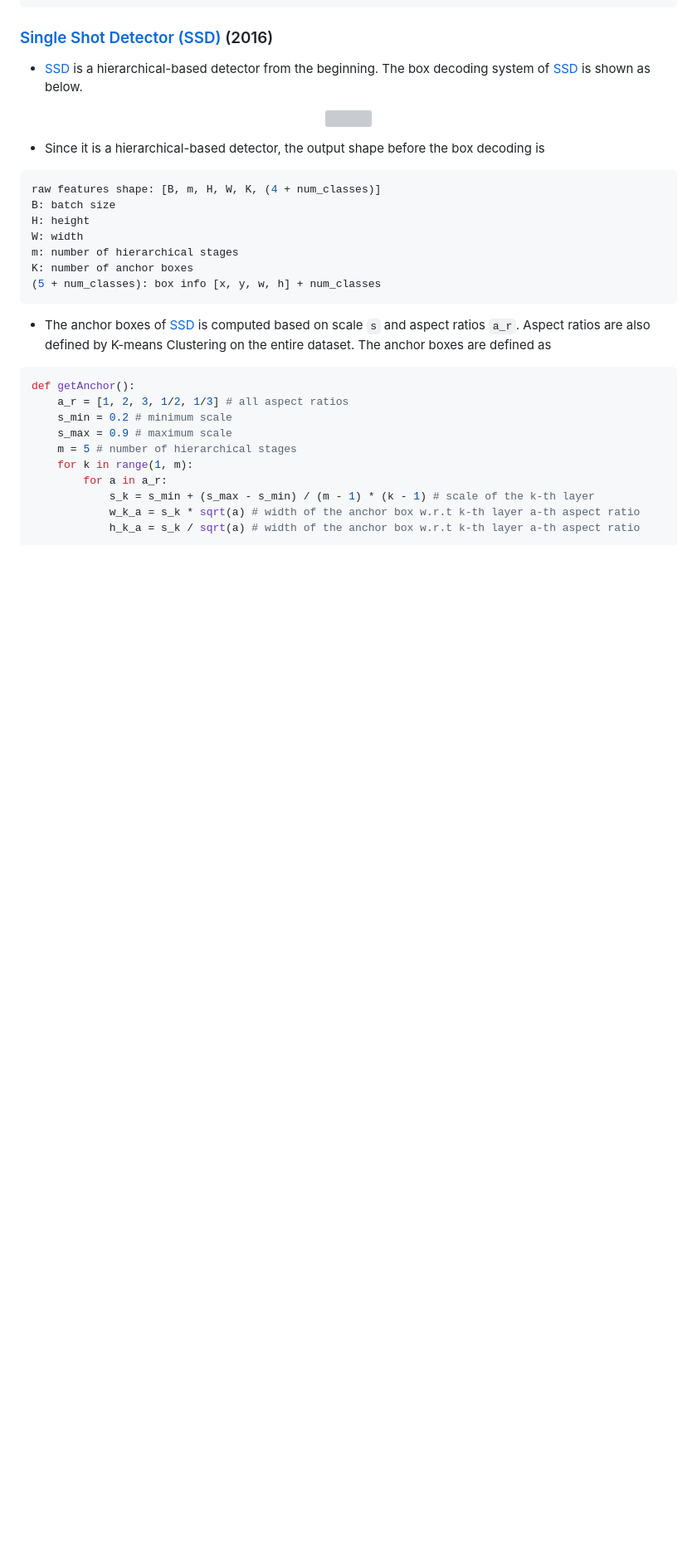
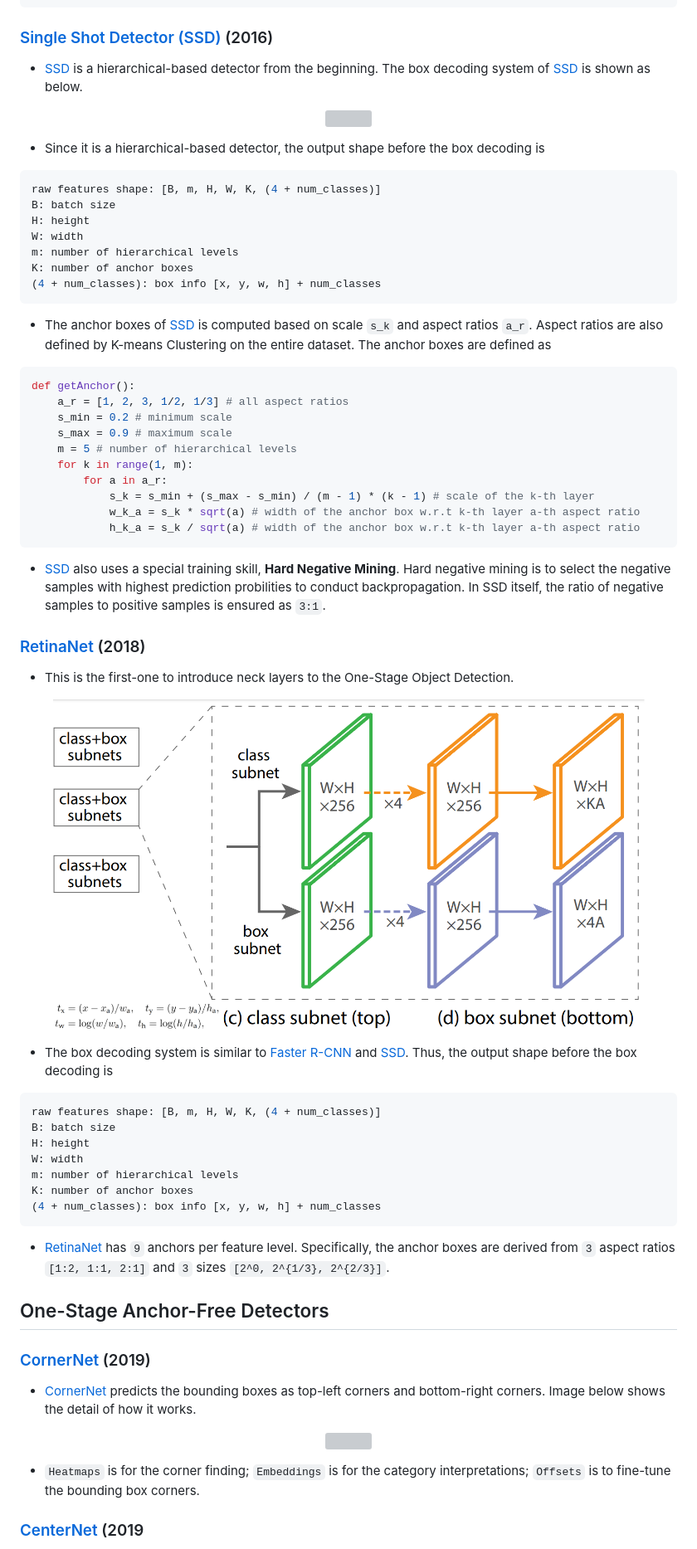
Before and after one commit to ZhangAoCanada/DL_KnowledgeReview, a Markdown page: ObjectDetection/DetectionHead.md, the part around the change printed below. Shown: that part at 83% size. GitHub-like rendering; pictures changed too: ObjectDetection/images/RetinaNet.png (added); blank space fills up the shorter version; grey boxes are pictures that could not be loaded.

````diff
--- a/ObjectDetection/DetectionHead.md
+++ b/ObjectDetection/DetectionHead.md
@@ -59,21 +62,57 @@ raw features shape: [B, m, H, W, K, (4 + num_classes)]
 B: batch size
 H: height
 W: width
-m: number of hierarchical stages
+m: number of hierarchical levels
 K: number of anchor boxes
-(5 + num_classes): box info [x, y, w, h] + num_classes
+(4 + num_classes): box info [x, y, w, h] + num_classes
 ```
 
-- The anchor boxes of [SSD](https://arxiv.org/abs/1512.02325) is computed based on scale `s` and aspect ratios `a_r`. Aspect ratios are also defined by K-means Clustering on the entire dataset. The anchor boxes are defined as
+- The anchor boxes of [SSD](https://arxiv.org/abs/1512.02325) is computed based on scale `s_k` and aspect ratios `a_r`. Aspect ratios are also defined by K-means Clustering on the entire dataset. The anchor boxes are defined as
 ```python
 def getAnchor():
     a_r = [1, 2, 3, 1/2, 1/3] # all aspect ratios
     s_min = 0.2 # minimum scale
     s_max = 0.9 # maximum scale
-    m = 5 # number of hierarchical stages
+    m = 5 # number of hierarchical levels
     for k in range(1, m):
         for a in a_r:
             s_k = s_min + (s_max - s_min) / (m - 1) * (k - 1) # scale of the k-th layer
             w_k_a = s_k * sqrt(a) # width of the anchor box w.r.t k-th layer a-th aspect ratio
             h_k_a = s_k / sqrt(a) # width of the anchor box w.r.t k-th layer a-th aspect ratio
 ```
+
+- [SSD](https://arxiv.org/abs/1512.02325) also uses a special training skill, **Hard Negative Mining**. Hard negative mining is to select the negative samples with highest prediction probilities to conduct backpropagation. In SSD itself, the ratio of negative samples to positive samples is ensured as `3:1`.
+
+### [RetinaNet](https://arxiv.org/abs/1708.02002) (2018)<a name="RetinaNet"/>
+
+- This is the first-one to introduce neck layers to the One-Stage Object Detection.
+<p align="center">
+  <img src="./images/RetinaNet.png" height="400">
+</p>
+
+- The box decoding system is similar to [Faster R-CNN](https://arxiv.org/abs/1506.01497) and [SSD](https://arxiv.org/abs/1512.02325). Thus, the output shape before the box decoding is
+```yaml
+raw features shape: [B, m, H, W, K, (4 + num_classes)]
+B: batch size
+H: height
+W: width
+m: number of hierarchical levels
+K: number of anchor boxes
+(4 + num_classes): box info [x, y, w, h] + num_classes
+```
+
+- [RetinaNet](https://arxiv.org/abs/1708.02002) has `9` anchors per feature level. Specifically, the anchor boxes are derived from `3` aspect ratios `[1:2, 1:1, 2:1]` and `3` sizes `[2^0, 2^{1/3}, 2^{2/3}]`.
+
+## One-Stage Anchor-Free Detectors<a name="OneFree"/>
+
+### [CornerNet](https://arxiv.org/abs/1808.01244) (2019)<a name="CornerNet"/>
+
+- [CornerNet](https://arxiv.org/abs/1808.01244) predicts the bounding boxes as top-left corners and bottom-right corners. Image below shows the detail of how it works.
+<p align="center">
+  <img src="./images/CornerNet.png">
+</p>
+
+- `Heatmaps` is for the corner finding; `Embeddings` is for the category interpretations; `Offsets` is to fine-tune the bounding box corners.
+
+### [CenterNet](https://arxiv.org/abs/1904.08189) (2019<a name="CenterNet"/>
+
````
Also changed, not shown: other parts of ObjectDetection/DetectionHead.md (+32 -4 lines), ObjectDetection/images/Faster-RCNN.png (added), 3 other files.
